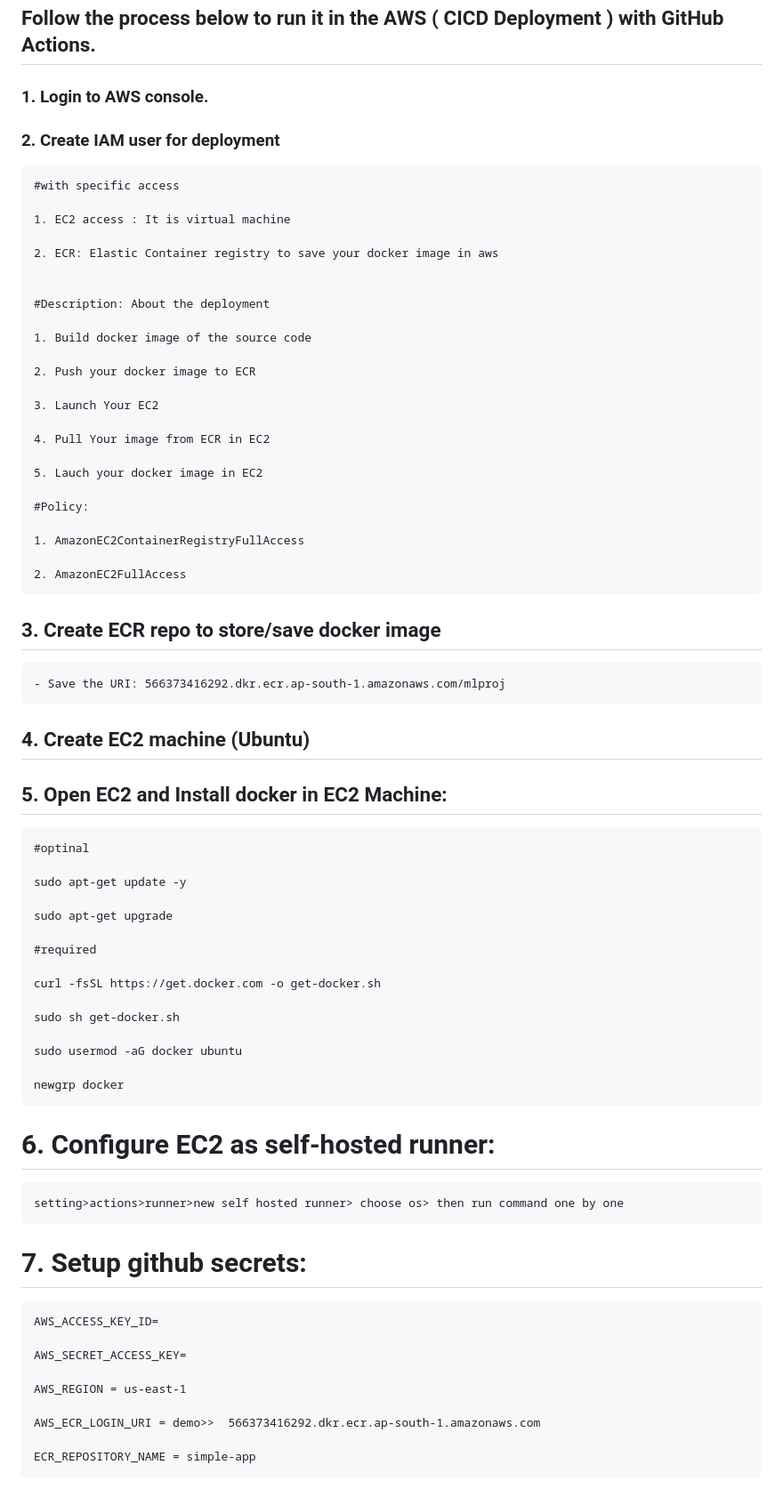
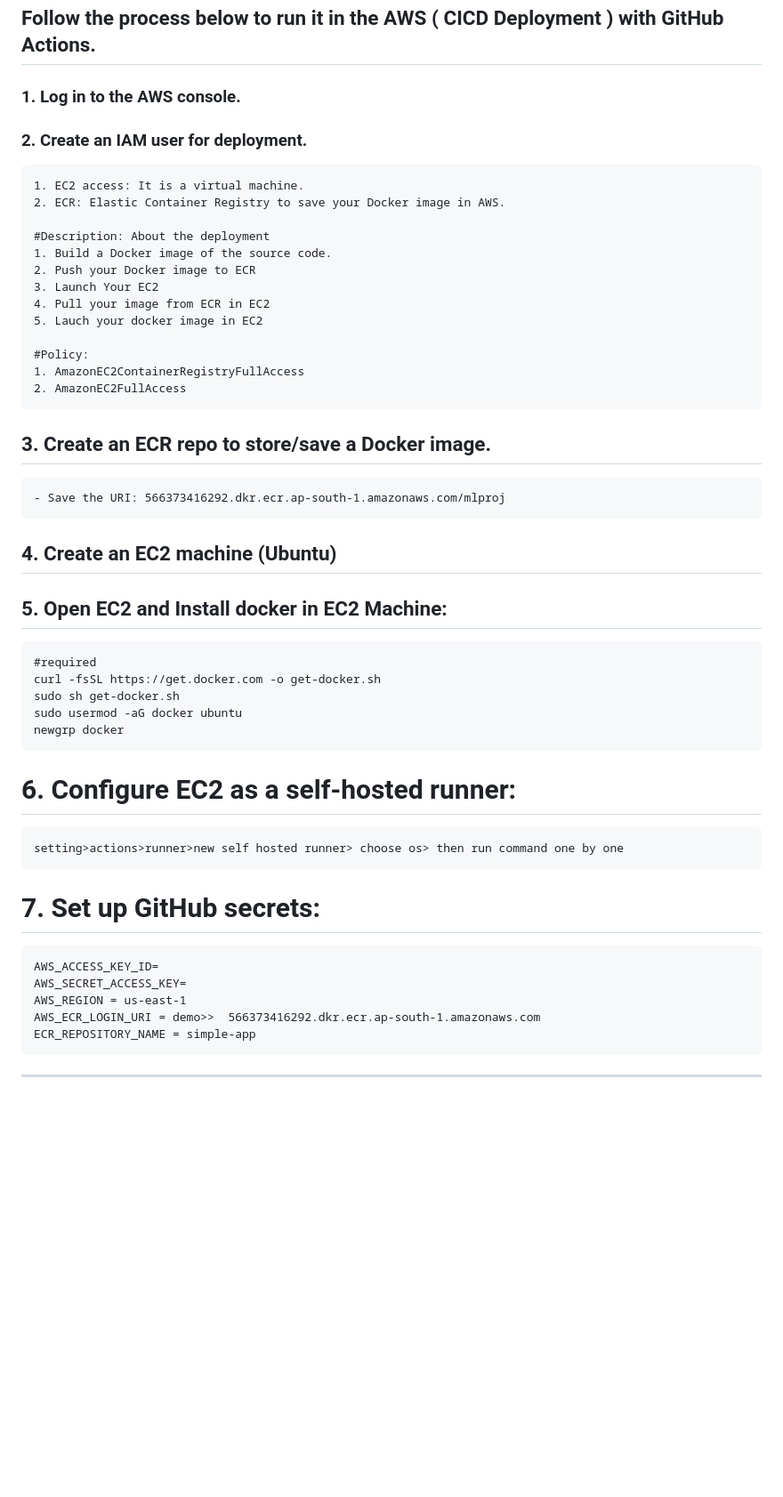
Before and after one commit to datasign-tist/Project-03-Wine-Prediction-Using-MLFlow-with-Deployment, a Markdown page: README.md, the part around the change. Shown: that part at 89% size. Rendered like a GitHub page; blank space fills up the shorter version.

```diff
--- a/README.md
+++ b/README.md
@@ -79,73 +79,45 @@ dagshub.init(repo_owner='datasign-tist', repo_name='Project-03-Wine-Prediction-U
 
 ## Follow the process below to run it in the AWS ( CICD Deployment ) with GitHub Actions.
 
-### 1. Login to AWS console.
+### 1. Log in to the AWS console.
+### 2. Create an IAM user for deployment.
 
-### 2. Create IAM user for deployment
-
-	#with specific access
-
-	1. EC2 access : It is virtual machine
-
-	2. ECR: Elastic Container registry to save your docker image in aws
-
+	1. EC2 access: It is a virtual machine.
+	2. ECR: Elastic Container Registry to save your Docker image in AWS.
 
 	#Description: About the deployment
-
-	1. Build docker image of the source code
-
-	2. Push your docker image to ECR
-
+	1. Build a Docker image of the source code.
+	2. Push your Docker image to ECR
 	3. Launch Your EC2
-
-	4. Pull Your image from ECR in EC2
-
+	4. Pull your image from ECR in EC2
 	5. Lauch your docker image in EC2
 
 	#Policy:
-
 	1. AmazonEC2ContainerRegistryFullAccess
-
 	2. AmazonEC2FullAccess
 
-
-## 3. Create ECR repo to store/save docker image
+## 3. Create an ECR repo to store/save a Docker image.
     - Save the URI: 566373416292.dkr.ecr.ap-south-1.amazonaws.com/mlproj
 
-
-## 4. Create EC2 machine (Ubuntu)
-
+## 4. Create an EC2 machine (Ubuntu)
 ## 5. Open EC2 and Install docker in EC2 Machine:
 
 
-	#optinal
-
-	sudo apt-get update -y
-
-	sudo apt-get upgrade
-
 	#required
-
 	curl -fsSL https://get.docker.com -o get-docker.sh
-
 	sudo sh get-docker.sh
-
 	sudo usermod -aG docker ubuntu
-
 	newgrp docker
 
-# 6. Configure EC2 as self-hosted runner:
+# 6. Configure EC2 as a self-hosted runner:
     setting>actions>runner>new self hosted runner> choose os> then run command one by one
 
-
-# 7. Setup github secrets:
+# 7. Set up GitHub secrets:
 
     AWS_ACCESS_KEY_ID=
+    AWS_SECRET_ACCESS_KEY=
+    AWS_REGION = us-east-1
+    AWS_ECR_LOGIN_URI = demo>>  566373416292.dkr.ecr.ap-south-1.amazonaws.com
+    ECR_REPOSITORY_NAME = simple-app
 
-    AWS_SECRET_ACCESS_KEY=
-
-    AWS_REGION = us-east-1
-
-    AWS_ECR_LOGIN_URI = demo>>  566373416292.dkr.ecr.ap-south-1.amazonaws.com
-
-    ECR_REPOSITORY_NAME = simple-app
+------------------------------------------------------------------------------------------------------------
```
